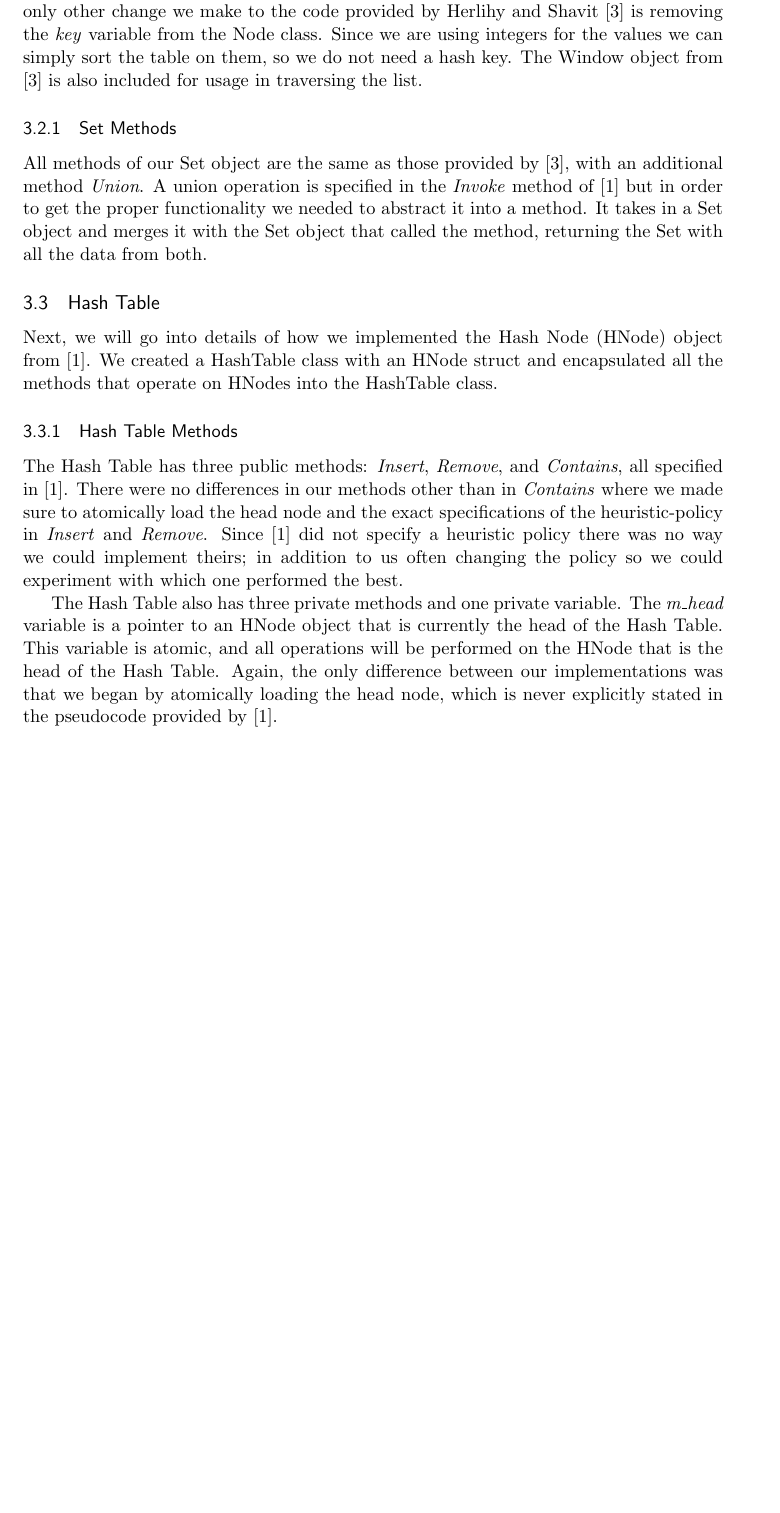
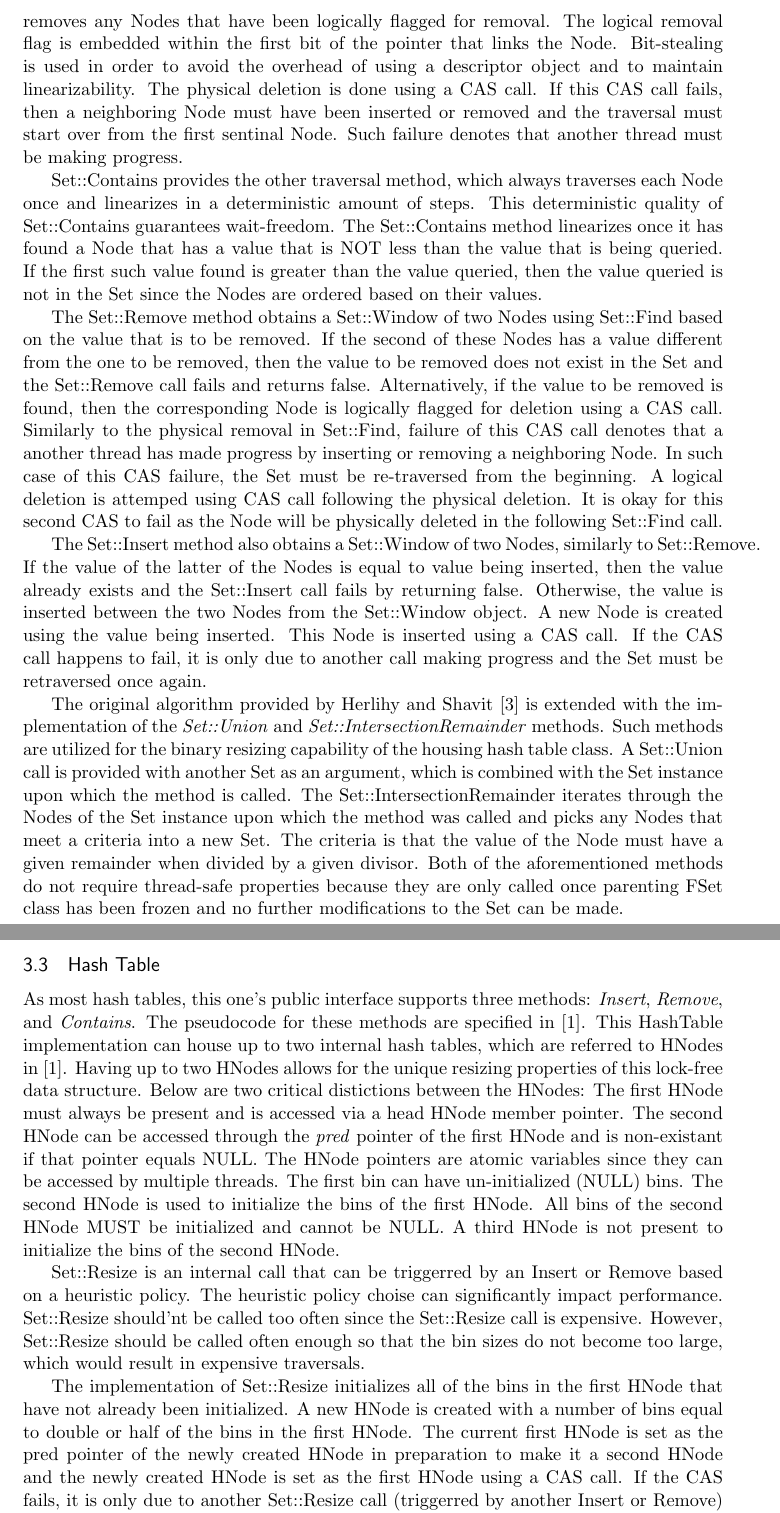
Before and after one commit to dinkovm/LockFreeHashTable, a LaTeX document (FinalReport.tex): part of page 3 of 12 before the commit and two parts of pages 3 and 4 of 12 after it, the two joined at a grey line, cut at the place of the change, the shorter picture padded with empty space. Compiled offline with pdfLaTeX; a missing bibliography style is replaced by a similar one.

Commit message:
Updating Implementation Section (almost done)

```diff
--- a/FinalReport.tex
+++ b/FinalReport.tex
@@ -93,22 +89,29 @@ The FSetOp struct contains an enumeration with two values \textbf{INSERT} and \t
 
 \subsection{Set}
 
-The authors of [1] mention a set of integers, but do not go into detail as to how they implemented it. We decided on a Linked-List based Set class to represent the integer set of the FSet object. It is based off the Lock-Free version of the Set object given in \textit{The Art of Multiprocessor Programming} [3]. We made a slight modification to their Set object by adding a \textit{size} variable, which represents the size of each bucket. This variable is necessary as this is how our heuristic policies dictate when the buckets need to be resized. Initially, we made the size of the buckets 1000, with an estimate of 500,000 operations per test case. This Set class is made up of Node objects, also found in [3]. The only other change we make to the code provided by Herlihy and Shavit [3] is removing the \textit{key} variable from the Node class. Since we are using integers for the values we can simply sort the table on them, so we do not need a hash key. The Window object from [3] is also included for usage in traversing the list.
+The authors of [1] use an array-based set for the core of their bin implementation. However, they do not go into the details of their Set implementation since it is irrelevant to the lock-free hash table algorithm. We use a linked-list based Set class to represent the integer set of the FSet object based on the lock-free version of the Set object given in \textit{The Art of Multiprocessor Programming} [3]. The lock-free Insert and Remove operations provided by this algorithm are necessary to maintain the lock-free property of the hash table. Our chosen Set algorithm also provides a wait-free Contains operation, which is the operation most commonly used in a data structure. The values contained within the Nodes are unique integers and ordered, thus also serving as keys to Node objects in our implementation.
 
-\subsubsection{Set Methods}
+The Set class supports two traversal methods. Set::Find is used for internal traversal within the Set::Insert and Set::Remove calls in order to provide a window of two nodes. The Set::Find method can also plays a part of a lazy removal process. It physically removes any Nodes that have been logically flagged for removal. The logical removal flag is embedded within the first bit of the pointer that links the Node. Bit-stealing is used in order to avoid the overhead of using a descriptor object and to maintain linearizability. The physical deletion is done using a CAS call. If this CAS call fails, then a neighboring Node must have been inserted or removed and the traversal must start over from the first sentinal Node. Such failure denotes that another thread must be making progress.
 
-All methods of our Set object are the same as those provided by [3], with an additional method \textit{Union}. A union operation is specified in the \textit{Invoke} method of [1] but in order to get the proper functionality we needed to abstract it into a method. It takes in a Set object and merges it with the Set object that called the method, returning the Set with all the data from both.
+Set::Contains provides the other traversal method, which always traverses each Node once and linearizes in a deterministic amount of steps. This deterministic quality of Set::Contains guarantees wait-freedom. The Set::Contains method linearizes once it has found a Node that has a value that is NOT less than the value that is being queried. If the first such value found is greater than the value queried, then the value queried is not in the Set since the Nodes are ordered based on their values.
+
+The Set::Remove method obtains a Set::Window of two Nodes using Set::Find based on the value that is to be removed. If the second of these Nodes has a value different from the one to be removed, then the value to be removed does not exist in the Set and the Set::Remove call fails and returns false. Alternatively, if the value to be removed is found, then the corresponding Node is logically flagged for deletion using a CAS call. Similarly to the physical removal in Set::Find, failure of this CAS call denotes that a another thread has made progress by inserting or removing a neighboring Node. In such case of this CAS failure, the Set must be re-traversed from the beginning. A logical deletion is attemped using CAS call following the physical deletion. It is okay for this second CAS to fail as the Node will be physically deleted in the following Set::Find call.
+
+The Set::Insert method also obtains a Set::Window of two Nodes, similarly to Set::Remove. If the value of the latter of the Nodes is equal to value being inserted, then the value already exists and the Set::Insert call fails by returning false. Otherwise, the value is inserted between the two Nodes from the Set::Window object. A new Node is created using the value being inserted. This Node is inserted using a CAS call. If the CAS call happens to fail, it is only due to another call making progress and the Set must be retraversed once again.
+
+The original algorithm provided by Herlihy and Shavit [3] is extended with the implementation of the \textit{Set::Union} and \textit{Set::IntersectionRemainder} methods. Such methods are utilized for the binary resizing capability of the housing hash table class. A Set::Union call is provided with another Set as an argument, which is combined with the Set instance upon which the method is called. The Set::IntersectionRemainder iterates through the Nodes of the Set instance upon which the method was called and picks any Nodes that meet a criteria into a new Set. The criteria is that the value of the Node must have a given remainder when divided by a given divisor. Both of the aforementioned methods do not require thread-safe properties because they are only called once parenting FSet class has been frozen and no further modifications to the Set can be made.
 
 
 \subsection{Hash Table}
 
-Next, we will go into details of how we implemented the Hash Node (HNode) object from [1]. We created a HashTable class with an HNode struct and encapsulated all the methods that operate on HNodes into the HashTable class.
+As most hash tables, this one's public interface supports three methods: \textit{Insert}, \textit{Remove}, and \textit{Contains}. The pseudocode for these methods are specified in [1]. This HashTable implementation can house up to two internal hash tables, which are referred to HNodes in [1]. Having up to two HNodes allows for the unique resizing properties of this lock-free data structure. Below are two critical distictions between the HNodes:
+The first HNode must always be present and is accessed via a head HNode member pointer. The second HNode can be accessed through the \textit{pred} pointer of the first HNode and is non-existant if that pointer equals NULL. The HNode pointers are atomic variables since they can be accessed by multiple threads.
+The first bin can have un-initialized (NULL) bins. The second HNode is used to initialize the bins of the first HNode. All bins of the second HNode MUST be initialized and cannot be NULL. A third HNode is not present to initialize the bins of the second HNode.
 
-\subsubsection{Hash Table Methods}
+Set::Resize is an internal call that can be triggerred by an Insert or Remove based on a heuristic policy. The heuristic policy choise can significantly impact performance. Set::Resize should'nt be called too often since the Set::Resize call is expensive. However, Set::Resize should be called often enough so that the bin sizes do not become too large, which would result in expensive traversals.
 
-The Hash Table has three public methods: \textit{Insert}, \textit{Remove}, and \textit{Contains}, all specified in [1]. There were no differences in our methods other than in \textit{Contains} where we made sure to atomically load the head node and the exact specifications of the heuristic-policy in \textit{Insert} and \textit{Remove}. Since [1] did not specify a heuristic policy there was no way we could implement theirs; in addition to us often changing the policy so we could experiment with which one performed the best.
+The implementation of Set::Resize initializes all of the bins in the first HNode that have not already been initialized. A new HNode is created with a number of bins equal to double or half of the bins in the first HNode. The current first HNode is set as the pred pointer of the newly created HNode in preparation to make it a second HNode and the newly created HNode is set as the first HNode using a CAS call. If the CAS fails, it is only due to another Set::Resize call (triggerred by another Insert or Remove) successfully executing its resize. Since the HashTable has been resized even when the CAS fails, the CAS call does not need to be reattempted. This CAS call represents the linearization point of the resizing functionality of the HashTable. No bins are initialized in the first HNode immediately following a resize. Instead, the work for initializing the bins in the first HNode is distributed amongst the future calls that access those bins.
 
-The Hash Table also has three private methods and one private variable. The \textit{m\_head} variable is a pointer to an HNode object that is currently the head of the Hash Table. This variable is atomic, and all operations will be performed on the HNode that is the head of the Hash Table. Again, the only difference between our implementations was that we began by atomically loading the head node, which is never explicitly stated in the pseudocode provided by [1].
 
 
 The \textit{Resize} method operates exactly as it does in the provided pseudocode from [1]. The Compare and Set call is done by making the head node atomic and then calling \textit{compare\_exchange\_strong}. The \textit{InitBucket} method also operates the same as in [1] with only a few differences to point out. The Set object initialized in this method is of our Set class implemented with the pseudocode from [3] and the Union performed on line 48 of the Lock-Free method of [1] is done using the \textit{Union} method of Set. Finally, the Compare and Set is done using a call to \textit{compare\_exchange\_strong} to put it into the HNode atomically since the buckets are also atomic.
```
Also changed, not shown: FinalReport.tex (18 more changed lines).
